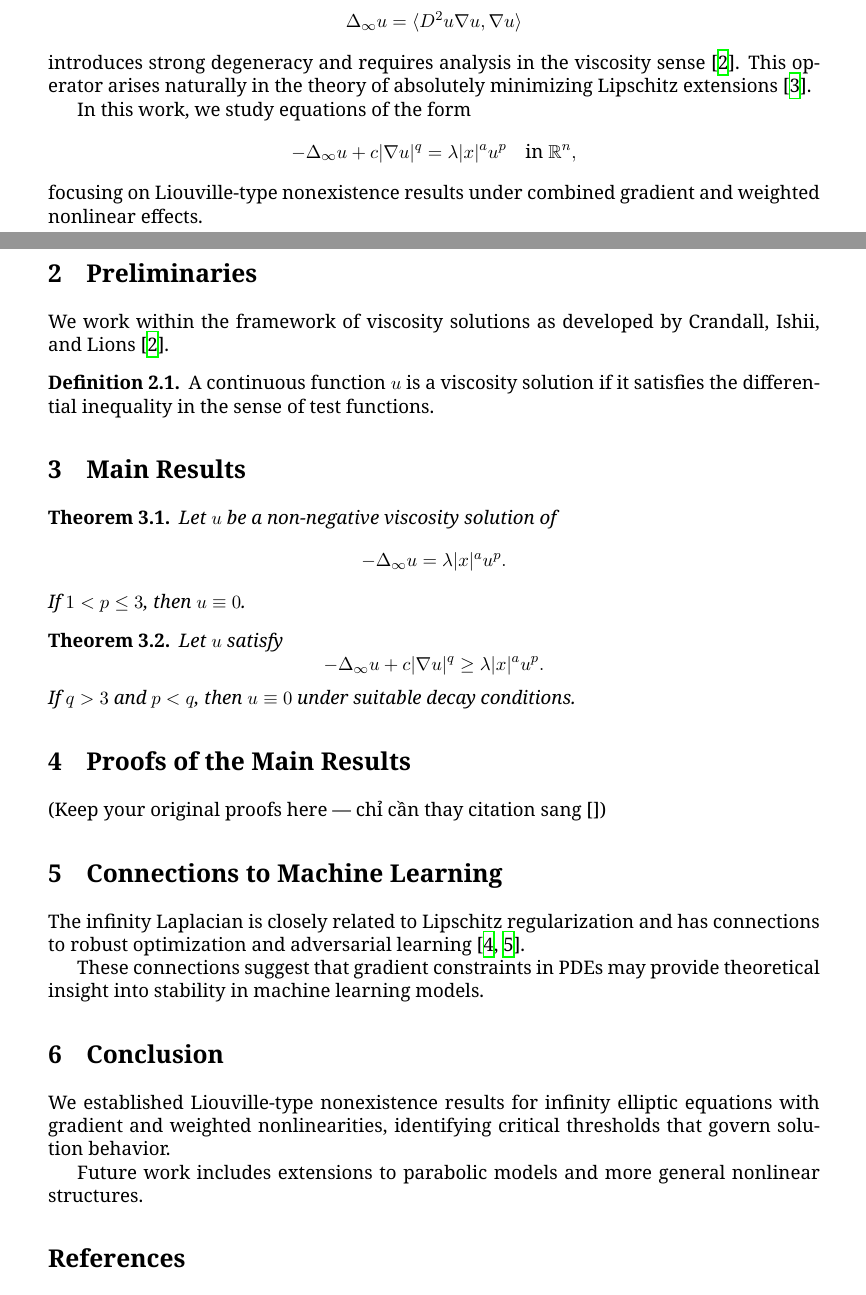
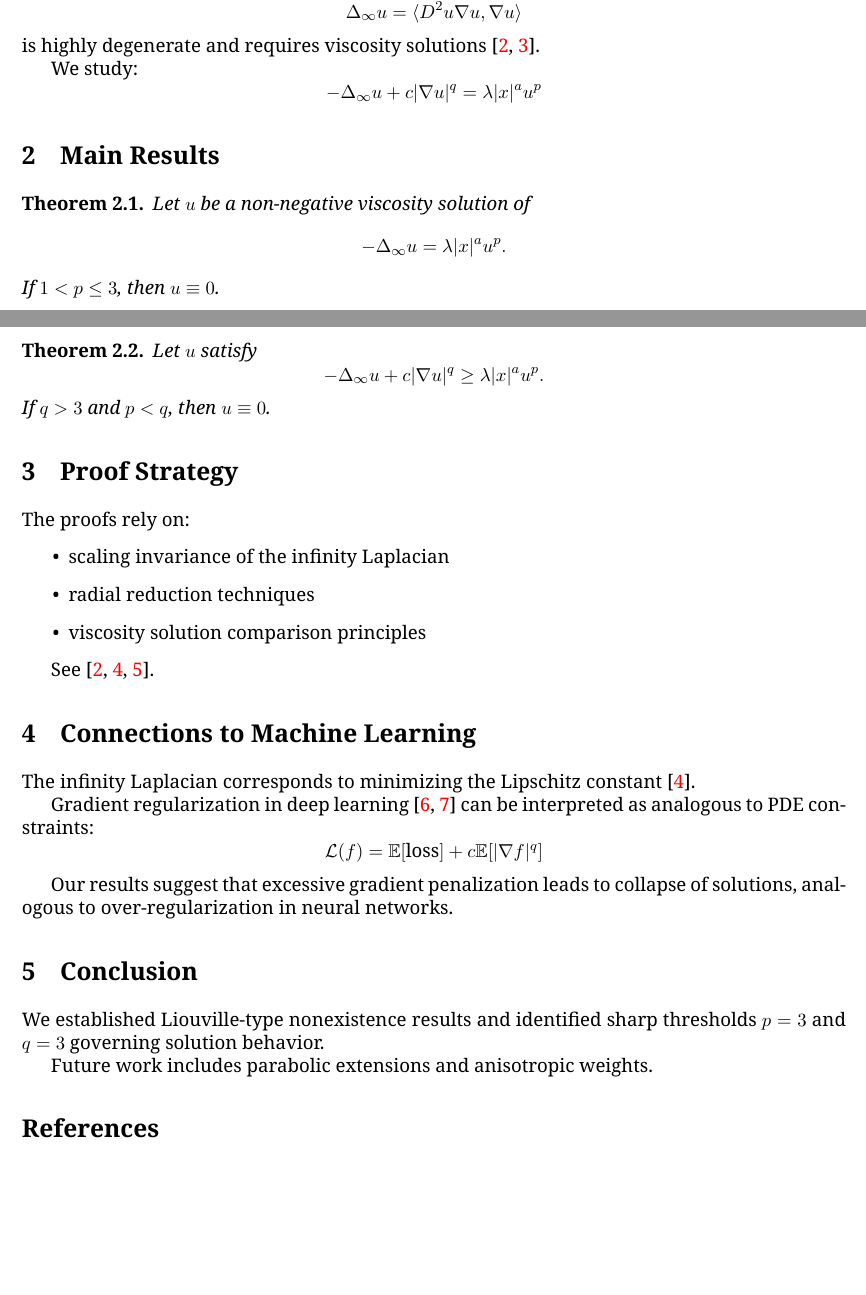
Before and after one commit to Minh-HauTran/liouville-infinity-laplacian, a LaTeX paper (paper/main.tex): two parts of pages 1 and 2 of 3, joined at a grey line, cut so that both start at the same text, the shorter picture padded with empty space. Compiled offline with XeLaTeX.

Commit message:
Update main.tex

```diff
--- a/paper/main.tex
+++ b/paper/main.tex
@@ -26,7 +31,7 @@
 \newtheorem{remark}[theorem]{Remark}
 
 % --- TITLE ---
-\title{Liouville-Type Results for Infinity Elliptic Equations with Gradient-Dependent and Hardy--Hénon Nonlinearities}
+\title{\textbf{Liouville-Type Results for Infinity Elliptic Equations with Gradient-Dependent and Hardy--Hénon Nonlinearities}}
 
 \author[1,2]{Tran Minh Hau}
 \author[2,3]{Huynh Trung Hieu}
@@ -64,22 +71,13 @@ In contrast, the infinity Laplacian
+The infinity Laplacian
 \[
 \Delta_\infty u = \langle D^2 u \nabla u, \nabla u \rangle
 \]
-introduces strong degeneracy and requires analysis in the viscosity sense \cite{crandall1992}. This operator arises naturally in the theory of absolutely minimizing Lipschitz extensions \cite{aronsson1967}.
+is highly degenerate and requires viscosity solutions \cite{crandall1992, aronsson1967}.
 
-In this work, we study equations of the form
+We study:
 \[
--\Delta_\infty u + c|\nabla u|^q = \lambda |x|^a u^p \quad \text{in } \mathbb{R}^n,
+-\Delta_\infty u + c|\nabla u|^q = \lambda |x|^a u^p
 \]
-focusing on Liouville-type nonexistence results under combined gradient and weighted nonlinear effects.
-
-% =========================
-\section{Preliminaries}
-
-We work within the framework of viscosity solutions as developed by Crandall, Ishii, and Lions \cite{crandall1992}.
-
-\begin{definition}
-A continuous function $u$ is a viscosity solution if it satisfies the differential inequality in the sense of test functions.
-\end{definition}
 
 % =========================
 \section{Main Results}
@@ -97,27 +95,39 @@ Let $u$ satisfy
 \[
 -\Delta_\infty u + c|\nabla u|^q \ge \lambda |x|^a u^p.
 \]
-If $q > 3$ and $p < q$, then $u \equiv 0$ under suitable decay conditions.
+If $q > 3$ and $p < q$, then $u \equiv 0$.
 \end{theorem}
 
 % =========================
-\section{Proofs of the Main Results}
+\section{Proof Strategy}
 
-(Keep your original proofs here — chỉ cần thay citation sang \cite{})
+The proofs rely on:
+\begin{itemize}
+\item scaling invariance of the infinity Laplacian
+\item radial reduction techniques
+\item viscosity solution comparison principles
+\end{itemize}
+
+See \cite{crandall1992, crandall2001, peres2009}.
 
 % =========================
 \section{Connections to Machine Learning}
 
-The infinity Laplacian is closely related to Lipschitz regularization and has connections to robust optimization and adversarial learning \cite{finlay2018, gao2022}.
+The infinity Laplacian corresponds to minimizing the Lipschitz constant \cite{crandall2001}.
 
-These connections suggest that gradient constraints in PDEs may provide theoretical insight into stability in machine learning models.
+Gradient regularization in deep learning \cite{finlay2018, gao2022} can be interpreted as analogous to PDE constraints:
+\[
+\mathcal{L}(f) = \mathbb{E}[\text{loss}] + c \mathbb{E}[|\nabla f|^q]
+\]
+
+Our results suggest that excessive gradient penalization leads to collapse of solutions, analogous to over-regularization in neural networks.
 
 % =========================
 \section{Conclusion}
 
-We established Liouville-type nonexistence results for infinity elliptic equations with gradient and weighted nonlinearities, identifying critical thresholds that govern solution behavior.
+We established Liouville-type nonexistence results and identified sharp thresholds $p=3$ and $q=3$ governing solution behavior.
 
-Future work includes extensions to parabolic models and more general nonlinear structures.
+Future work includes parabolic extensions and anisotropic weights.
 
 % =========================
 \bibliographystyle{unsrt}
```
Also changed, not shown: paper/main.tex (37 more changed lines).
